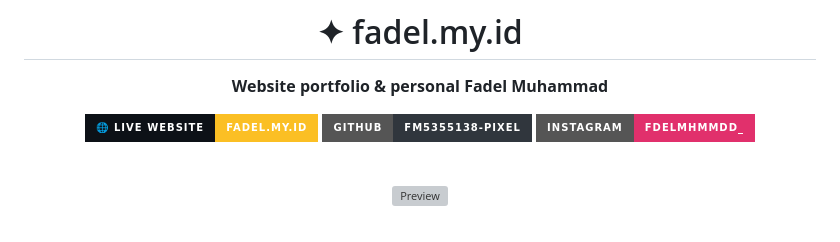
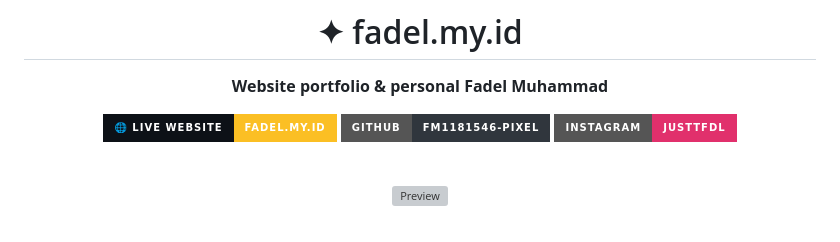
Before and after one commit to fm1181546-html/portofolio-prib, a Markdown page: portofolio/README.md, the part around the change. Rendered like a GitHub page; badges without logos; grey boxes are pictures that could not be loaded.

```diff
--- a/portofolio/README.md
+++ b/portofolio/README.md
@@ -5,8 +5,8 @@
 **Website portfolio & personal Fadel Muhammad**
 
 [![Live](https://img.shields.io/badge/🌐_Live_Website-fadel.my.id-fbbf24?style=for-the-badge&labelColor=0d1117)](https://fadel.my.id)
-[![GitHub](https://img.shields.io/badge/GitHub-fm5355138--pixel-30363d?style=for-the-badge&logo=github&logoColor=white)](https://github.com/fm5355138-pixel)
-[![Instagram](https://img.shields.io/badge/Instagram-fdelmhmmdd__-e1306c?style=for-the-badge&logo=instagram&logoColor=white)](https://instagram.com/fdelmhmmdd_/)
+[![GitHub](https://img.shields.io/badge/GitHub-fm1181546--pixel-30363d?style=for-the-badge&logo=github&logoColor=white)](https://github.com/fm1181546-html)
+[![Instagram](https://img.shields.io/badge/Instagram-_justtfdl-e1306c?style=for-the-badge&logo=instagram&logoColor=white)](https://instagram.com/_justtfdl/)
 
 <br/>
 
```
